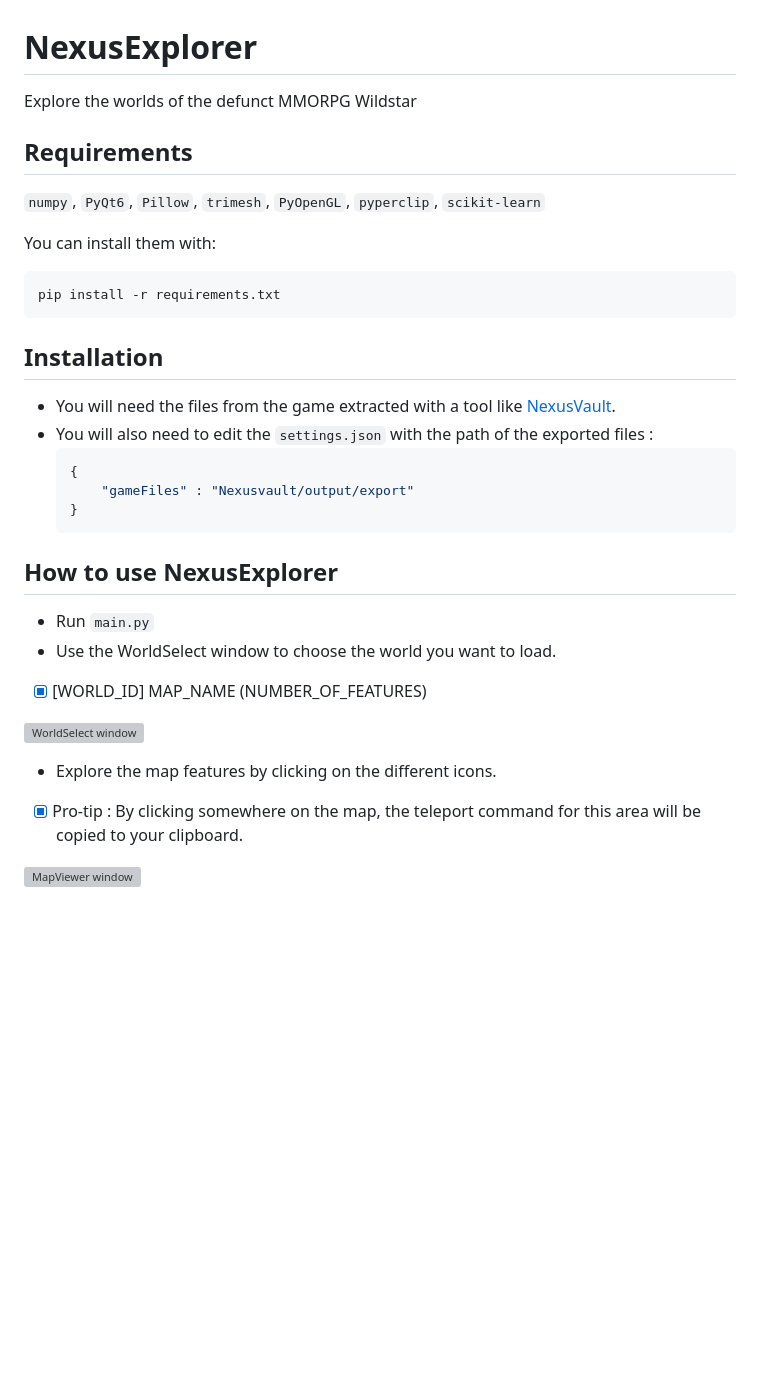
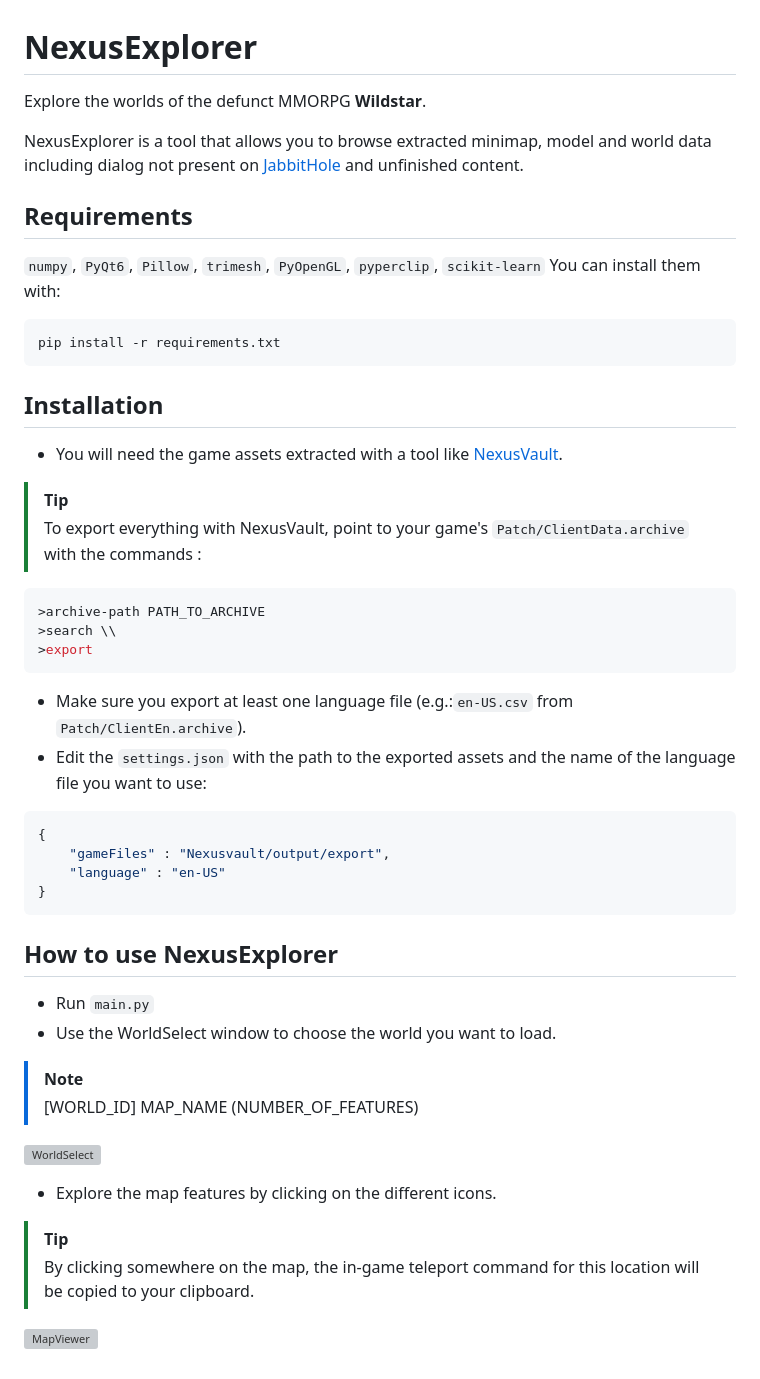
Before and after one commit to charles-masse/NexusExplorer, a Markdown page: README.md, the part around the change. GitHub-like rendering; blank space fills up the shorter version; grey boxes are pictures that could not be loaded.

````diff
--- a/README.md
+++ b/README.md
@@ -1,31 +1,43 @@
 # NexusExplorer
-Explore the worlds of the defunct MMORPG Wildstar
+Explore the worlds of the defunct MMORPG **Wildstar**.
+
+NexusExplorer is a tool that allows you to browse extracted minimap, model and world data including dialog not present on [JabbitHole](https://www.jabbithole.com) and unfinished content.
 
 ## Requirements
 `numpy`, `PyQt6`, `Pillow`, `trimesh`, `PyOpenGL`, `pyperclip`, `scikit-learn`
-
 You can install them with:
 ```bash
 pip install -r requirements.txt
 ```
 
 ## Installation
-- You will need the files from the game extracted with a tool like [NexusVault](https://github.com/MarbleBag/NexusVault-CLI).
-- You will also need to edit the `settings.json` with the path of the exported files :
-  ```JSON
-  {
-      "gameFiles" : "Nexusvault/output/export"
-  }
-  ```
+- You will need the game assets extracted with a tool like [NexusVault](https://github.com/MarbleBag/NexusVault-CLI).
+> [!TIP]
+> To export everything with NexusVault, point to your game's `Patch/ClientData.archive` with the commands :
+```bash
+>archive-path PATH_TO_ARCHIVE
+>search \\
+>export
+```
+- Make sure you export at least one language file (e.g.:`en-US.csv` from `Patch/ClientEn.archive`).
+- Edit the `settings.json` with the path to the exported assets and the name of the language file you want to use:
+```JSON
+{
+    "gameFiles" : "Nexusvault/output/export",
+    "language" : "en-US"
+}
+```
 
 ## How to use NexusExplorer
 - Run `main.py`
 - Use the WorldSelect window to choose the world you want to load.
- - [x] [WORLD_ID] MAP_NAME (NUMBER_OF_FEATURES)
+> [!NOTE]
+> [WORLD_ID] MAP_NAME (NUMBER_OF_FEATURES)
 
-![WorldSelect window](https://github.com/charlesmasse/NexusExplorer/blob/main/images/worldSelect.png "WorldSelect")
+![WorldSelect](https://github.com/charlesmasse/NexusExplorer/blob/main/images/worldSelect.png)
 
 - Explore the map features by clicking on the different icons.
- - [x] Pro-tip : By clicking somewhere on the map, the teleport command for this area will be copied to your clipboard.
+> [!TIP]
+> By clicking somewhere on the map, the in-game teleport command for this location will be copied to your clipboard.
 
-![MapViewer window](https://github.com/charlesmasse/NexusExplorer/blob/main/images/mapViewer.png "MapViewer")
+![MapViewer](https://github.com/charlesmasse/NexusExplorer/blob/main/images/mapViewer.png)
````
Also changed, not shown: images/mapViewer.png, 6 other files.
